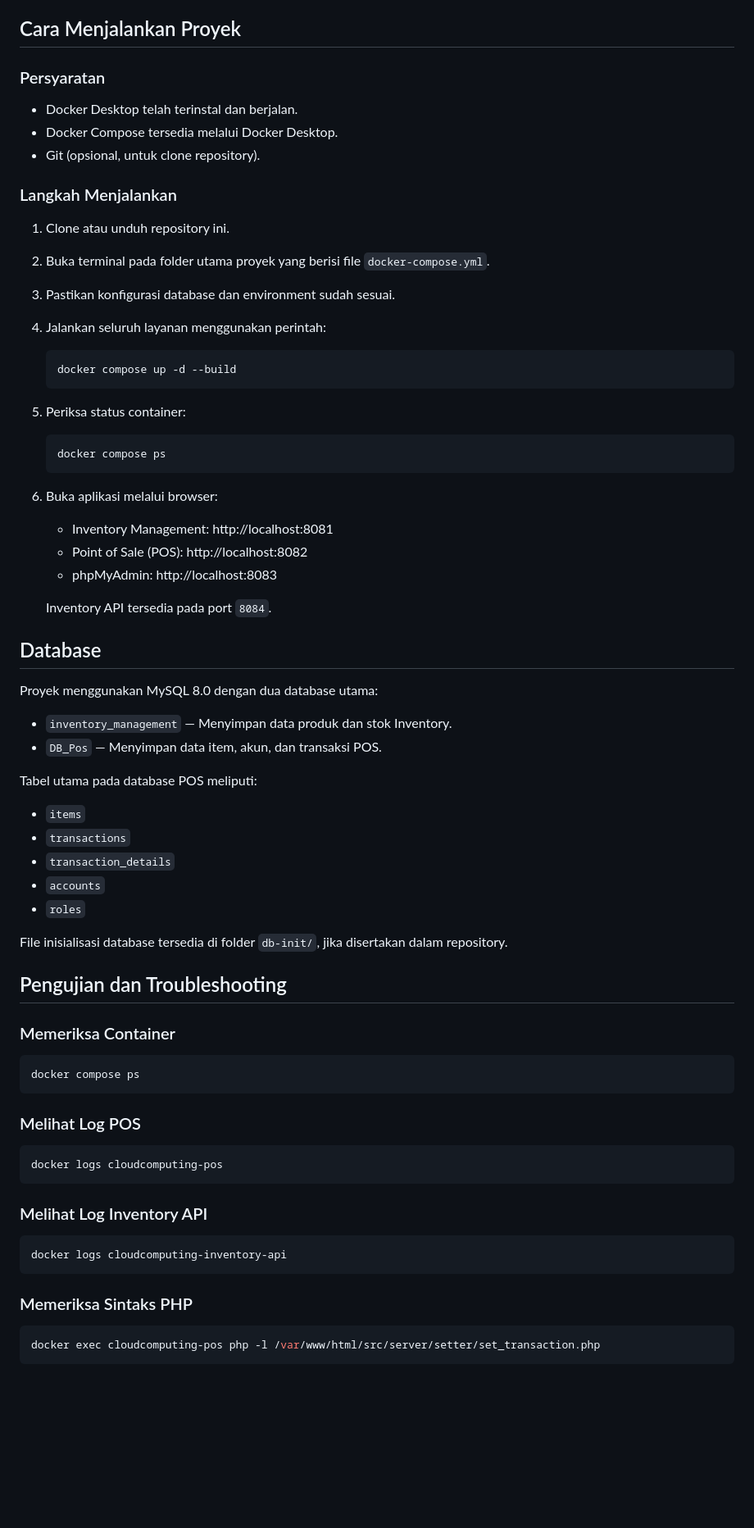
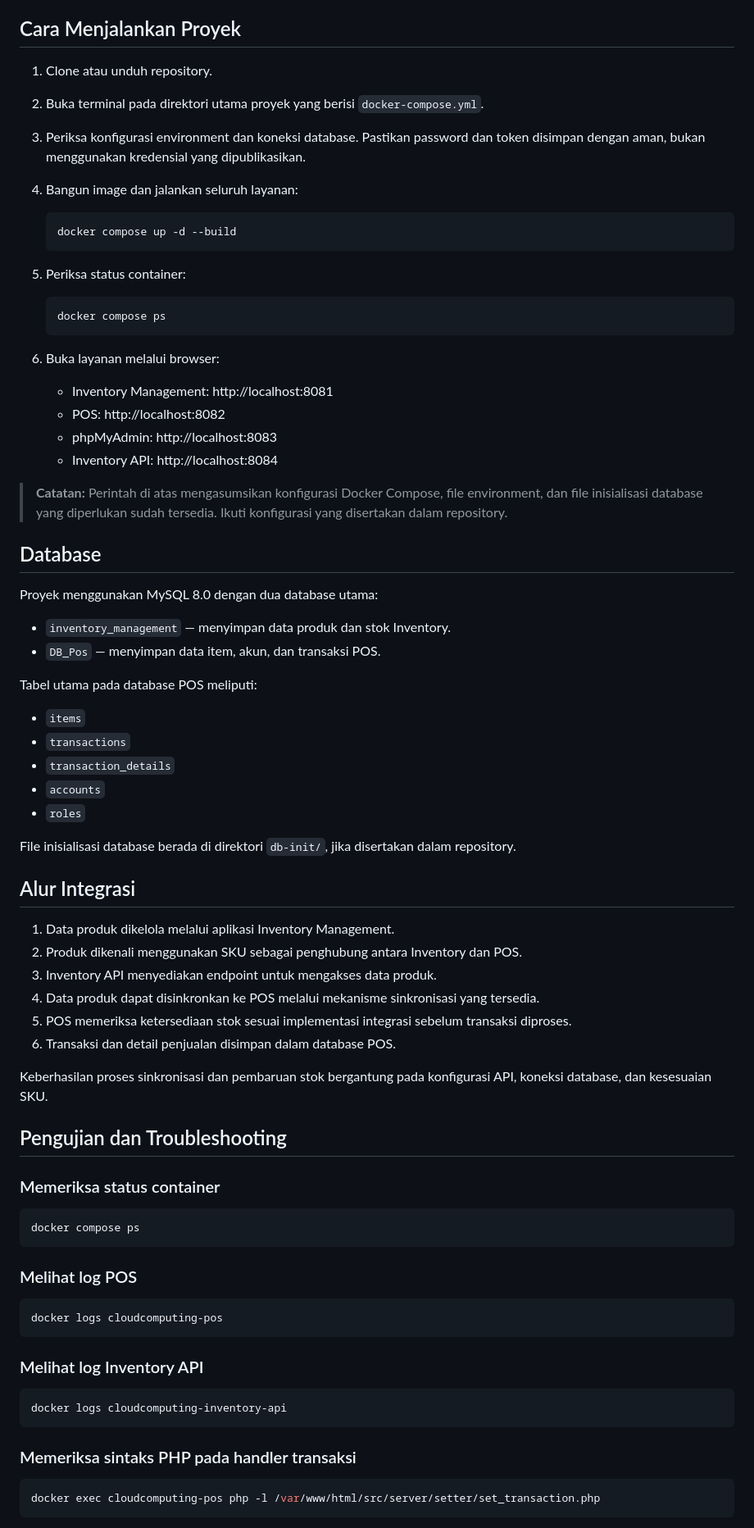
Before and after one commit to anisasalsa366-design/CloudComputing, a Markdown page: README.md, the part around one of its changes. Shown at 82% size. GitHub-like rendering; blank space fills up the shorter version.

````diff
--- a/README.md
+++ b/README.md
@@ -42,17 +63,10 @@ Sistem ini menghubungkan transaksi penjualan POS dengan data produk Inventory me
 
 ## Cara Menjalankan Proyek
 
-### Persyaratan
-- Docker Desktop telah terinstal dan berjalan.
-- Docker Compose tersedia melalui Docker Desktop.
-- Git (opsional, untuk clone repository).
-
-### Langkah Menjalankan
-
-1. Clone atau unduh repository ini.
-2. Buka terminal pada folder utama proyek yang berisi file `docker-compose.yml`.
-3. Pastikan konfigurasi database dan environment sudah sesuai.
-4. Jalankan seluruh layanan menggunakan perintah:
+1. Clone atau unduh repository.
+2. Buka terminal pada direktori utama proyek yang berisi `docker-compose.yml`.
+3. Periksa konfigurasi environment dan koneksi database. Pastikan password dan token disimpan dengan aman, bukan menggunakan kredensial yang dipublikasikan.
+4. Bangun image dan jalankan seluruh layanan:
 
    ```bash
    docker compose up -d --build
@@ -64,47 +78,65 @@ Sistem ini menghubungkan transaksi penjualan POS dengan data produk Inventory me
    docker compose ps
    ```
 
-6. Buka aplikasi melalui browser:
+6. Buka layanan melalui browser:
 
    - Inventory Management: http://localhost:8081
-   - Point of Sale (POS): http://localhost:8082
+   - POS: http://localhost:8082
    - phpMyAdmin: http://localhost:8083
+   - Inventory API: http://localhost:8084
 
-   Inventory API tersedia pada port `8084`.
+> **Catatan:** Perintah di atas mengasumsikan konfigurasi Docker Compose, file environment, dan file inisialisasi database yang diperlukan sudah tersedia. Ikuti konfigurasi yang disertakan dalam repository.
 
 ## Database
+
 Proyek menggunakan MySQL 8.0 dengan dua database utama:
 
-- `inventory_management` — Menyimpan data produk dan stok Inventory.
-- `DB_Pos` — Menyimpan data item, akun, dan transaksi POS.
+- `inventory_management` — menyimpan data produk dan stok Inventory.
+- `DB_Pos` — menyimpan data item, akun, dan transaksi POS.
 
 Tabel utama pada database POS meliputi:
+
 - `items`
 - `transactions`
 - `transaction_details`
 - `accounts`
 - `roles`
 
-File inisialisasi database tersedia di folder `db-init/`, jika disertakan dalam repository.
+File inisialisasi database berada di direktori `db-init/`, jika disertakan dalam repository.
+
+## Alur Integrasi
+
+1. Data produk dikelola melalui aplikasi Inventory Management.
+2. Produk dikenali menggunakan SKU sebagai penghubung antara Inventory dan POS.
+3. Inventory API menyediakan endpoint untuk mengakses data produk.
+4. Data produk dapat disinkronkan ke POS melalui mekanisme sinkronisasi yang tersedia.
+5. POS memeriksa ketersediaan stok sesuai implementasi integrasi sebelum transaksi diproses.
+6. Transaksi dan detail penjualan disimpan dalam database POS.
+
+Keberhasilan proses sinkronisasi dan pembaruan stok bergantung pada konfigurasi API, koneksi database, dan kesesuaian SKU.
 
 ## Pengujian dan Troubleshooting
 
-### Memeriksa Container
+### Memeriksa status container
+
 ```bash
 docker compose ps
 ```
 
-### Melihat Log POS
+### Melihat log POS
+
 ```bash
 docker logs cloudcomputing-pos
 ```
 
-### Melihat Log Inventory API
+### Melihat log Inventory API
+
 ```bash
 docker logs cloudcomputing-inventory-api
 ```
 
-### Memeriksa Sintaks PHP
+### Memeriksa sintaks PHP pada handler transaksi
+
 ```bash
 docker exec cloudcomputing-pos php -l /var/www/html/src/server/setter/set_transaction.php
 ```
````
Also changed, not shown: other parts of README.md (+53 -23 lines).
